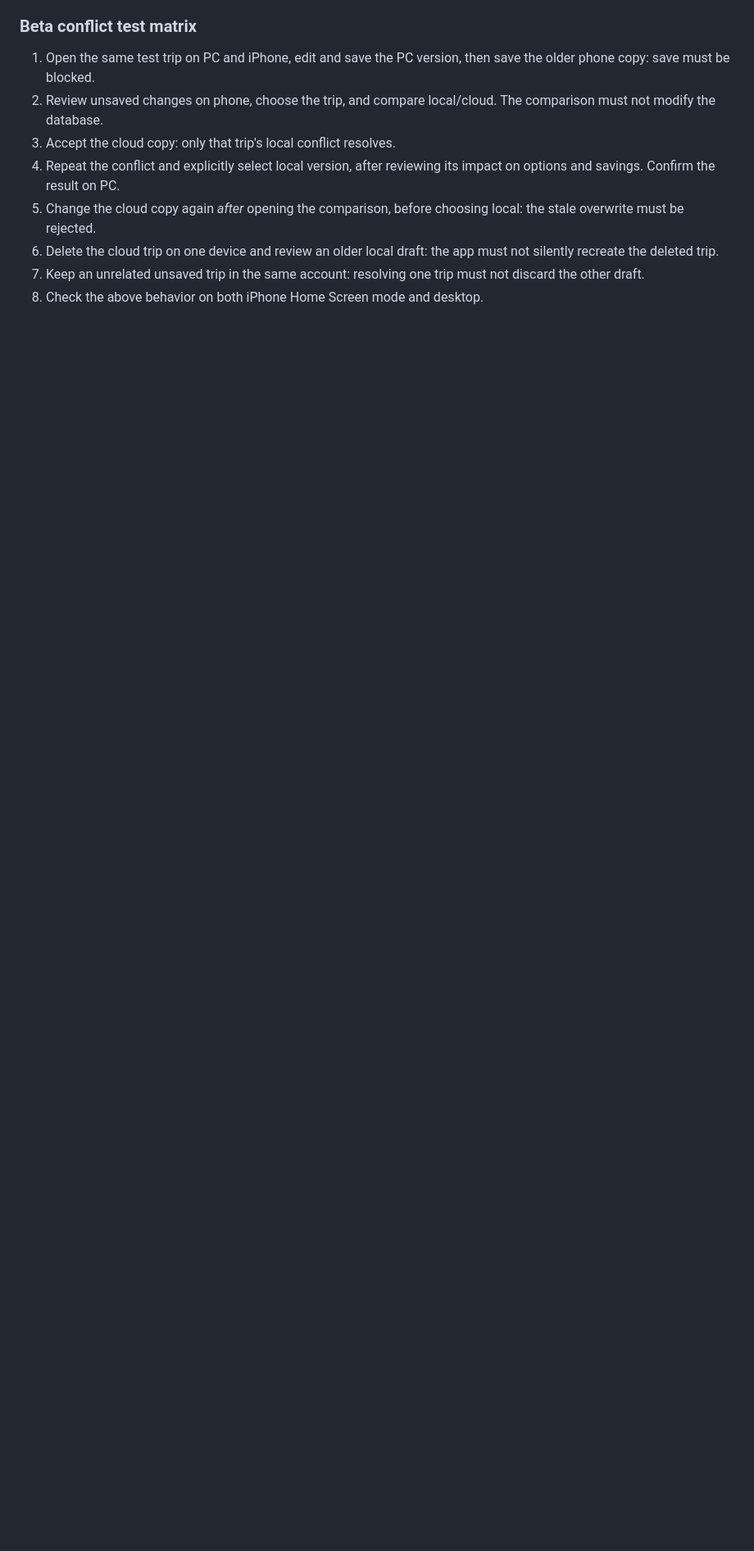
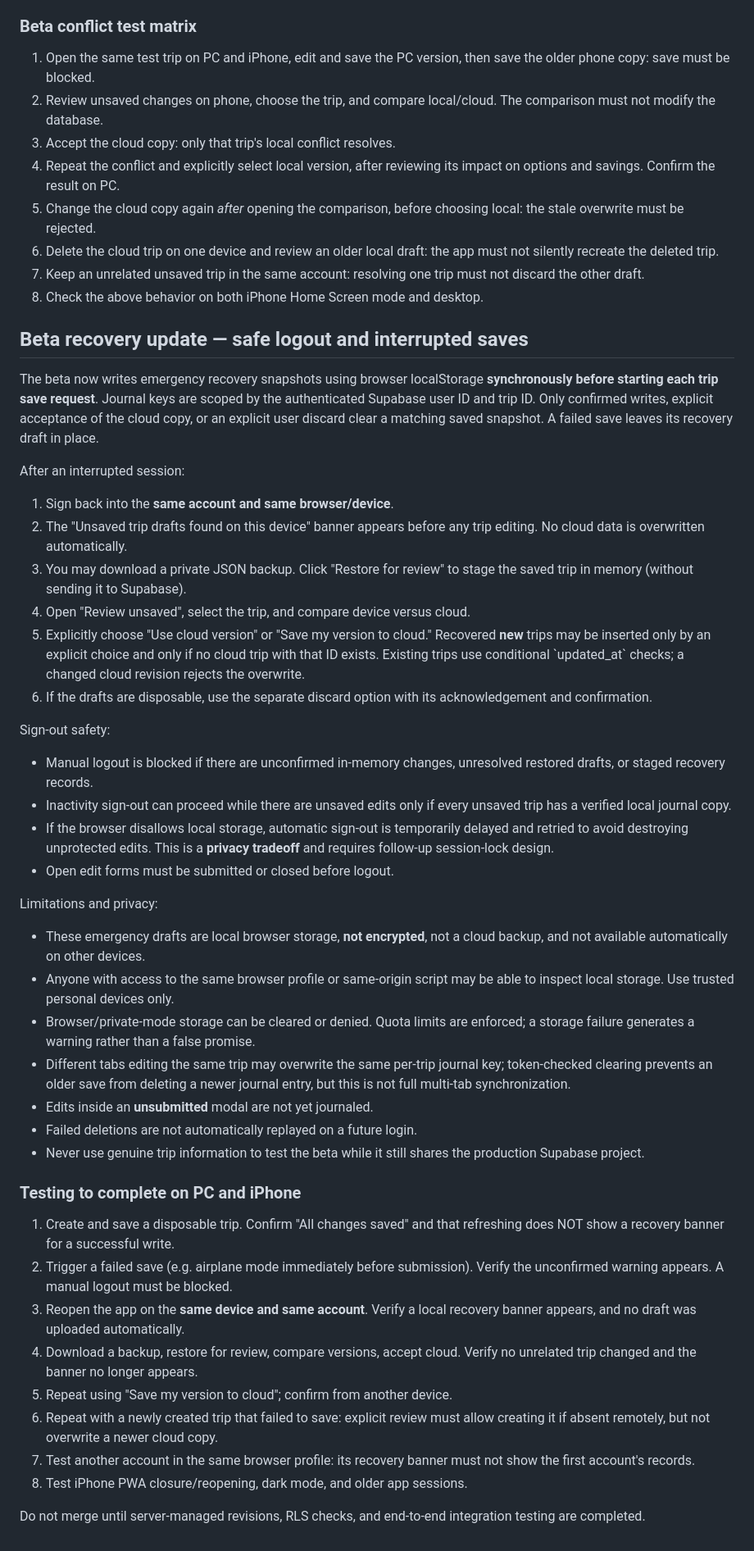
Before and after one commit to Deftcryo11/travelvault, a Markdown page: docs/data-protection-foundation.md, the part around the change. Shown at 82% size. GitHub-like rendering; blank space fills up the shorter version.

Commit message:
Document recoverable logout behavior, local-storage privacy and beta device test plan

```diff
--- a/docs/data-protection-foundation.md
+++ b/docs/data-protection-foundation.md
@@ -109,3 +109,71 @@ of rollback.
 7. Keep an unrelated unsaved trip in the same account: resolving one trip
    must not discard the other draft.
 8. Check the above behavior on both iPhone Home Screen mode and desktop.
+
+
+## Beta recovery update — safe logout and interrupted saves
+
+The beta now writes emergency recovery snapshots using browser localStorage
+**synchronously before starting each trip save request**. Journal keys are
+scoped by the authenticated Supabase user ID and trip ID. Only confirmed writes,
+explicit acceptance of the cloud copy, or an explicit user discard clear a
+matching saved snapshot. A failed save leaves its recovery draft in place.
+
+After an interrupted session:
+1. Sign back into the **same account and same browser/device**.
+2. The "Unsaved trip drafts found on this device" banner appears before any
+   trip editing. No cloud data is overwritten automatically.
+3. You may download a private JSON backup. Click "Restore for review" to stage
+   the saved trip in memory (without sending it to Supabase).
+4. Open "Review unsaved", select the trip, and compare device versus cloud.
+5. Explicitly choose "Use cloud version" or "Save my version to cloud."
+   Recovered **new** trips may be inserted only by an explicit choice and only
+   if no cloud trip with that ID exists. Existing trips use conditional
+   \`updated_at\` checks; a changed cloud revision rejects the overwrite.
+6. If the drafts are disposable, use the separate discard option with its
+   acknowledgement and confirmation.
+
+Sign-out safety:
+- Manual logout is blocked if there are unconfirmed in-memory changes,
+  unresolved restored drafts, or staged recovery records.
+- Inactivity sign-out can proceed while there are unsaved edits only if every
+  unsaved trip has a verified local journal copy.
+- If the browser disallows local storage, automatic sign-out is temporarily
+  delayed and retried to avoid destroying unprotected edits. This is a
+  **privacy tradeoff** and requires follow-up session-lock design.
+- Open edit forms must be submitted or closed before logout.
+
+Limitations and privacy:
+- These emergency drafts are local browser storage, **not encrypted**, not a
+  cloud backup, and not available automatically on other devices.
+- Anyone with access to the same browser profile or same-origin script may
+  be able to inspect local storage. Use trusted personal devices only.
+- Browser/private-mode storage can be cleared or denied. Quota limits are
+  enforced; a storage failure generates a warning rather than a false promise.
+- Different tabs editing the same trip may overwrite the same per-trip journal
+  key; token-checked clearing prevents an older save from deleting a newer
+  journal entry, but this is not full multi-tab synchronization.
+- Edits inside an **unsubmitted** modal are not yet journaled.
+- Failed deletions are not automatically replayed on a future login.
+- Never use genuine trip information to test the beta while it still shares
+  the production Supabase project.
+
+### Testing to complete on PC and iPhone
+
+1. Create and save a disposable trip. Confirm "All changes saved" and that
+   refreshing does NOT show a recovery banner for a successful write.
+2. Trigger a failed save (e.g. airplane mode immediately before submission).
+   Verify the unconfirmed warning appears. A manual logout must be blocked.
+3. Reopen the app on the **same device and same account**. Verify a local
+   recovery banner appears, and no draft was uploaded automatically.
+4. Download a backup, restore for review, compare versions, accept cloud.
+   Verify no unrelated trip changed and the banner no longer appears.
+5. Repeat using "Save my version to cloud"; confirm from another device.
+6. Repeat with a newly created trip that failed to save: explicit review must
+   allow creating it if absent remotely, but not overwrite a newer cloud copy.
+7. Test another account in the same browser profile: its recovery banner
+   must not show the first account's records.
+8. Test iPhone PWA closure/reopening, dark mode, and older app sessions.
+
+Do not merge until server-managed revisions, RLS checks, and end-to-end
+integration testing are completed.
```
